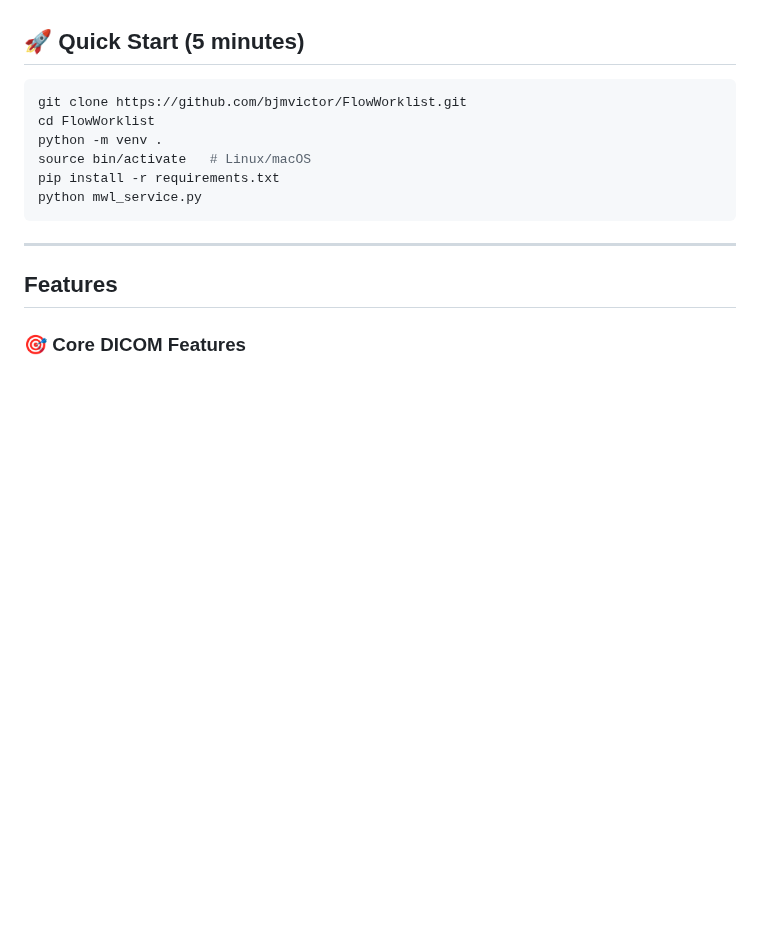
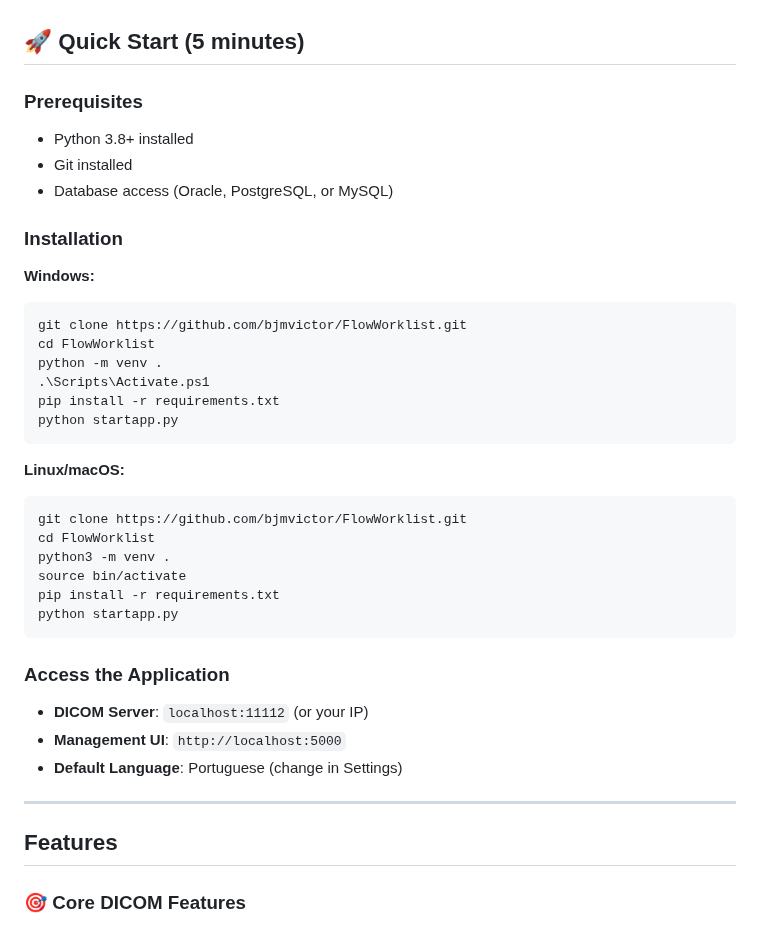
Before and after one commit to bjmvictor/FlowWorklist, a Markdown page: README.md, the part around the change. GitHub-like rendering; blank space fills up the shorter version.

````diff
--- a/README.md
+++ b/README.md
@@ -45,14 +45,37 @@ clinics, and imaging centers.
 
 ## 🚀 Quick Start (5 minutes)
 
+### Prerequisites
+- Python 3.8+ installed
+- Git installed
+- Database access (Oracle, PostgreSQL, or MySQL)
+
+### Installation
+
+**Windows:**
+```powershell
+git clone https://github.com/bjmvictor/FlowWorklist.git
+cd FlowWorklist
+python -m venv .
+.\Scripts\Activate.ps1
+pip install -r requirements.txt
+python startapp.py
+```
+
+**Linux/macOS:**
 ```bash
 git clone https://github.com/bjmvictor/FlowWorklist.git
 cd FlowWorklist
-python -m venv .
-source bin/activate   # Linux/macOS
+python3 -m venv .
+source bin/activate
 pip install -r requirements.txt
-python mwl_service.py
+python startapp.py
 ```
+
+### Access the Application
+- **DICOM Server**: `localhost:11112` (or your IP)
+- **Management UI**: `http://localhost:5000`
+- **Default Language**: Portuguese (change in Settings)
 
 ---
 
````
